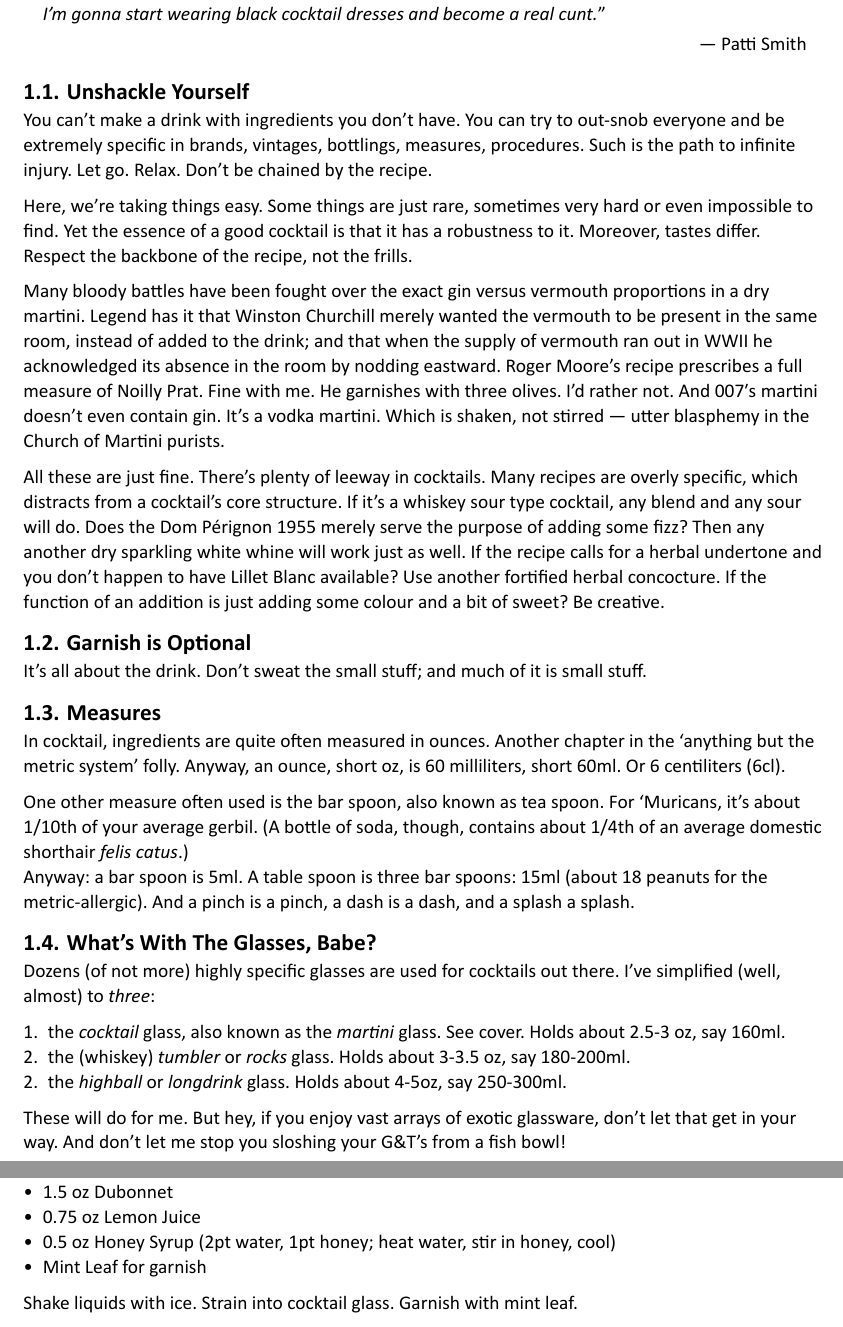
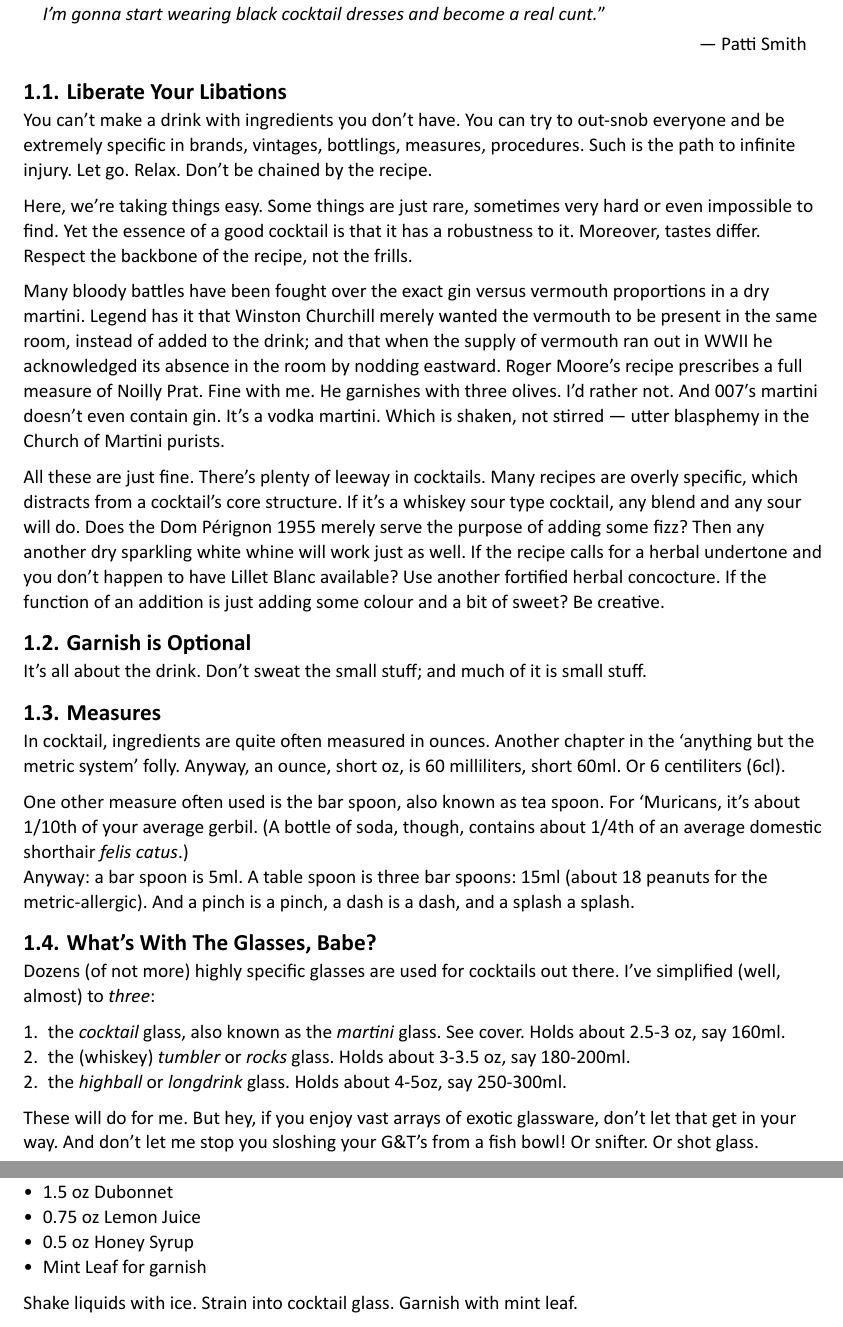
Before and after one commit to roenass/cocteles, a Typst document (Noir, Forbidden, Classic and New Cocktails.typ): two parts of pages 8 and 41 of 62, joined at a grey line, cut so that both start at the same text. The pictures show the PDF file Noir, Forbidden, Classic and New Cocktails.pdf that the author committed with the source.

Commit message:
20240927 rev

```diff
--- a/Noir, Forbidden, Classic and New Cocktails.typ
+++ b/Noir, Forbidden, Classic and New Cocktails.typ
@@ -59,14 +59,17 @@
 
 = The First Principles of Laid-Back Cocktails
 
+
 #quote(attribution: [Patti Smith])[
 _I'm still pretty dumb about girl stuff.  For a while I said, "Ah, girls are
 stupid."  But after seeing all these Jeanne Moreau movies, I think being a
 girl is where it's at.  Like when I'm about thirty-five I'm gonna start
 wearing black cocktail dresses and become a real cunt._]
 
-== Unshackle Yourself
-
+
+== Liberate Your Libations
+
+//#v(0mm)#align(right)[#image("cornholio.png", width: 3%)]#v(-16mm)
 You can't make a drink with ingredients you don't have. You can try to out-snob everyone and be extremely specific in brands, vintages, bottlings, measures, procedures. Such is the path to infinite injury. Let go. Relax. Don't be chained by the recipe.
 
 Here, we're taking things easy.  Some things are just rare, sometimes very hard or even impossible to find.  Yet the essence of a good cocktail is that it has a robustness to it. Moreover, tastes differ.  Respect the backbone of the recipe, not the frills.
@@ -95,7 +98,7 @@ Dozens (of not more) highly specific glasses are used for cocktails out there. I
 2. the (whiskey) _tumbler_ or _rocks_ glass. Holds about 3-3.5 oz, say 180-200ml.
 2. the _highball_ or _longdrink_ glass. Holds about 4-5oz, say 250-300ml.
 
-These will do for me. But hey, if you enjoy vast arrays of exotic glassware, don't let that get in your way. And don't let me stop you sloshing your G&T’s from a fish bowl!
+These will do for me. But hey, if you enjoy vast arrays of exotic glassware, don't let that get in your way. And don't let me stop you sloshing your G&T’s from a fish bowl! Or snifter. Or shot glass.
 
 #pagebreak()
 
@@ -2255,7 +2258,7 @@ Stir liquids with ice.  Strain into cocktail glass.
 - 1 oz #ingredient([Brandy])
 - 1.5 oz #ingredient([Dubonnet])
 - 0.75 oz #ingredient([Lemon Juice])
-- 0.5 oz #ingredient([Honey Syrup]) (2pt water, 1pt honey; heat water, stir in honey, cool)
+- 0.5 oz #ingredient([Honey Syrup])
 - #ingredient([Mint]) Leaf for garnish
 
 Shake liquids with ice.  Strain into cocktail glass.
```
Also changed, not shown: Noir, Forbidden, Classic and New Cocktails.pdf, cornholio.png (added).
